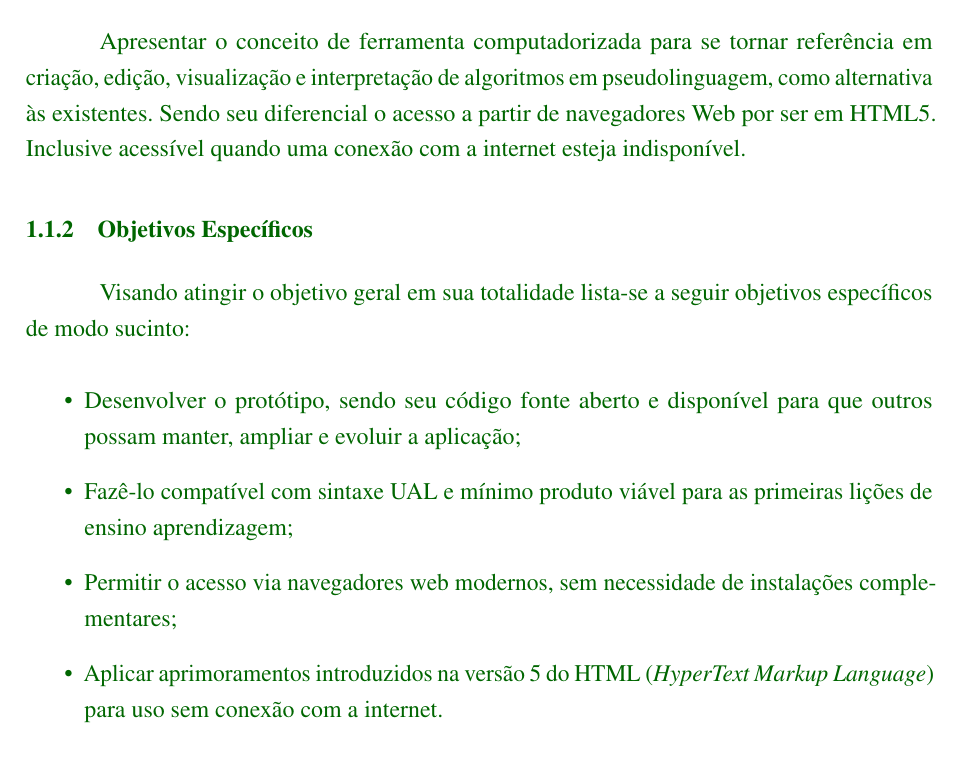
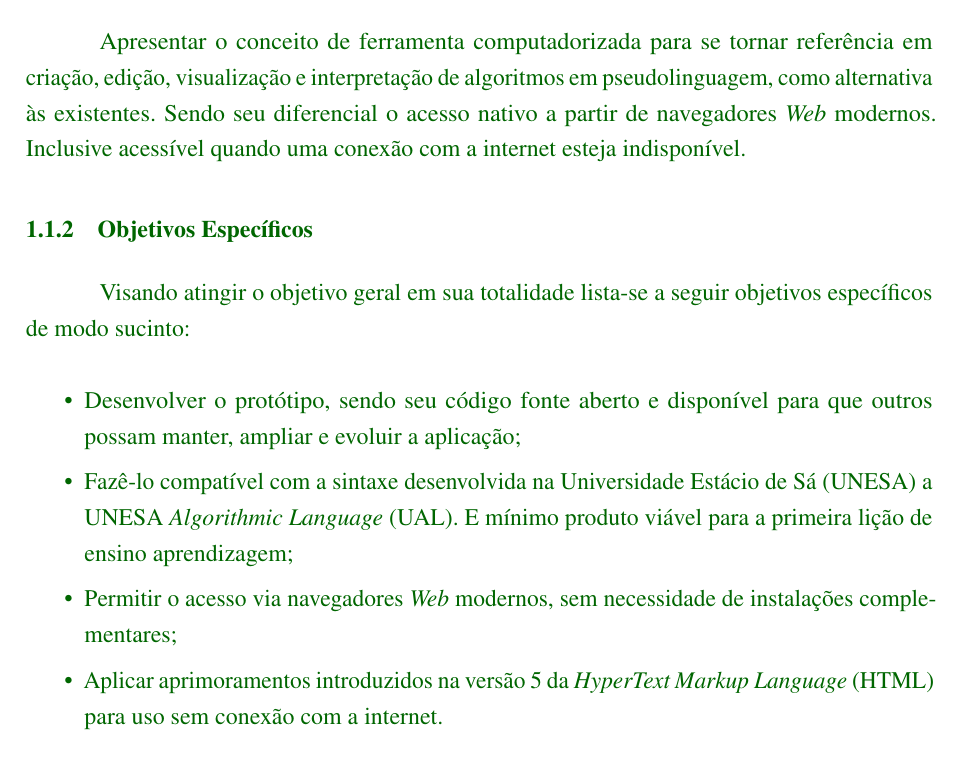
Before and after one commit to camaleaun/tcc, a LaTeX thesis (papper.tex, which reads chapters/chapter1/goals.tex): part of page 1 of 6, cut so that both start at the same text. Compiled offline with pdfLaTeX.

Commit message:
Update gols by and acronyms

```diff
--- a/chapters/chapter1/goals.tex
+++ b/chapters/chapter1/goals.tex
@@ -3,8 +3,8 @@
 Apresentar o conceito de ferramenta computadorizada para se tornar referência
 em criação, edição, visualização e interpretação de algoritmos em
 pseudolinguagem, como alternativa às existentes. Sendo seu diferencial o acesso
-a partir de navegadores Web por ser em HTML5. Inclusive acessível quando uma
-conexão com a internet esteja indisponível.
+nativo a partir de navegadores \textit{Web} modernos. Inclusive acessível
+quando uma conexão com a internet esteja indisponível.
 % NOTE \footnote{Desde que haja ao menos um acesso anterior.}
 
 \subsection{Objetivos Específicos}
@@ -13,14 +13,22 @@ Visando atingir o objetivo geral em sua totalidade lista-se a seguir objetivos
 específicos de modo sucinto:
 
 \begin{itemize}
-  %\setlength\itemsep{0em}
-  \item Desenvolver o protótipo, sendo seu código fonte aberto e
-  disponível para que outros possam manter, ampliar e evoluir a aplicação;
-  \item Fazê-lo compatível com sintaxe UAL e mínimo produto viável para as
-  primeiras lições de ensino aprendizagem;
-  \item Permitir o acesso via navegadores web modernos, sem necessidade de
-  instalações complementares;
-  % Para isso utilizar HTML5 que pode ser descrito como o uso de somente linguagem de programação ECMAScript (popularmente Javascript), e para inferface gráfica essencialmente a combinação de HTML (abreviação para a expressão inglesa HyperText Markup Language, que significa Linguagem de Marcação de Hipertexto) e de estilização em Cascading Style Sheets (CSS) em suas versões recomendáveis pelo World Wide Web Consortium (W3C).
-  \item Aplicar aprimoramentos introduzidos na versão 5 do HTML
-  (\textit{HyperText Markup Language}) para uso sem conexão com a internet.
+\setlength\itemsep{0em}
+
+\item Desenvolver o protótipo, sendo seu código fonte aberto e
+disponível para que outros possam manter, ampliar e evoluir a aplicação;
+
+\item Fazê-lo compatível com a sintaxe desenvolvida na Universidade Estácio
+de Sá (UNESA) a UNESA \textit{Algorithmic Language} (UAL). E mínimo produto
+viável para a primeira lição de ensino aprendizagem;
+
+\item Permitir o acesso via navegadores \textit{Web} modernos, sem
+necessidade de instalações complementares;
+
+% Para isso utilizar HTML5 que pode ser descrito como o uso de somente linguagem de programação ECMAScript (popularmente Javascript), e para inferface gráfica essencialmente a combinação de HTML (abreviação para a expressão inglesa HyperText Markup Language, que significa Linguagem de Marcação de Hipertexto) e de estilização em Cascading Style Sheets (CSS) em suas versões recomendáveis pelo World Wide Web Consortium (W3C).
+
+\item Aplicar aprimoramentos introduzidos na versão 5 da
+\textit{HyperText Markup Language} (HTML) para uso sem conexão com a
+internet.
+
 \end{itemize}\color{black}
```
Also changed, not shown: lists/acronyms-list.tex (+3 -2 lines).
